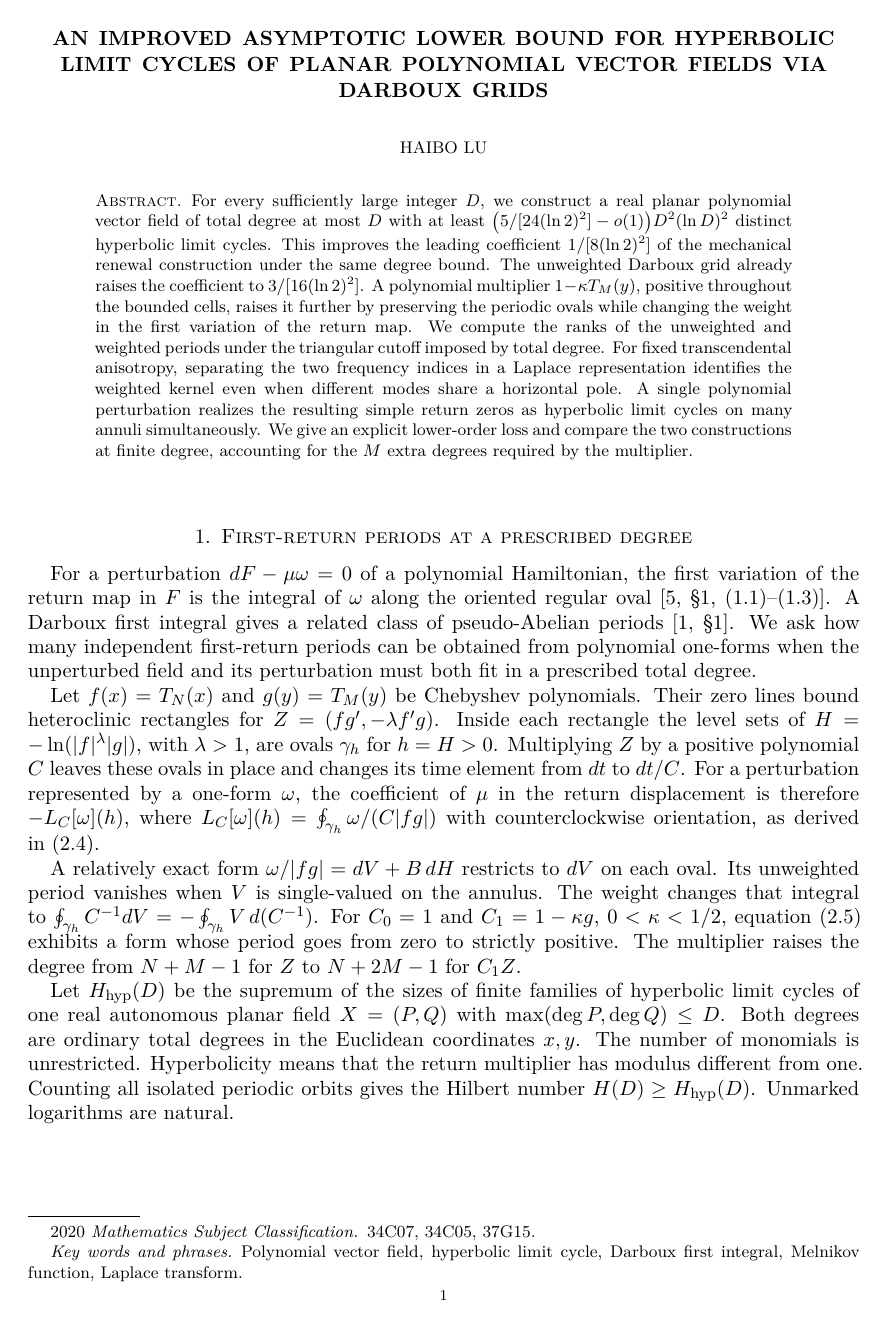
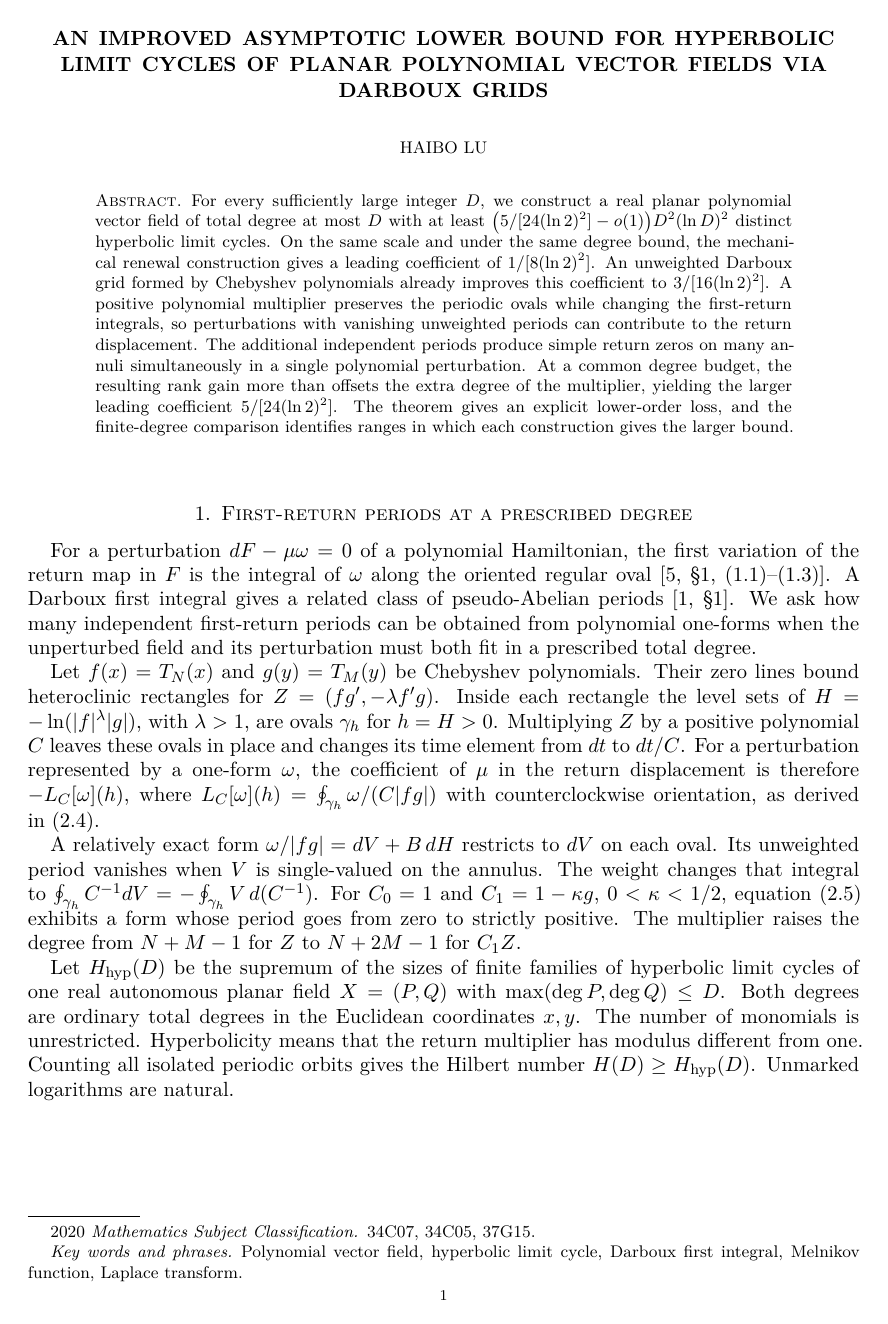
Before and after one commit to h-lu/darboux-carrier-limit-cycles, a LaTeX paper (manuscript/main.tex): page 1 of 15. Compiled offline with pdfLaTeX.

Commit message:
Refine the Darboux abstract after editorial review

```diff
--- a/manuscript/main.tex
+++ b/manuscript/main.tex
@@ -23,7 +23,7 @@
 \newcommand{\sgn}{\operatorname{sgn}}
 \newcommand{\Res}{\operatorname{Res}}
 \newcommand{\clos}{\mathcal E}
-\title[An improved lower bound for hyperbolic limit cycles]{An Improved Asymptotic Lower Bound for Hyperbolic Limit Cycles of Planar Polynomial Vector Fields via Darboux Grids}
+\title[Hyperbolic Limit Cycles via Darboux Grids]{An Improved Asymptotic Lower Bound for Hyperbolic Limit Cycles of Planar Polynomial Vector Fields via Darboux Grids}
 \author{Haibo Lu}
 \address{Shanghai Institute of Technology}
 \date{}
@@ -32,7 +32,7 @@
 \setlength{\emergencystretch}{1em}
 \begin{document}
 \begin{abstract}
-For every sufficiently large integer \(D\), we construct a real planar polynomial vector field of total degree at most \(D\) with at least \(\bigl(5/[24(\ln 2)^2]-o(1)\bigr)D^2(\ln D)^2\) distinct hyperbolic limit cycles. This improves the leading coefficient \(1/[8(\ln 2)^2]\) of the mechanical renewal construction under the same degree bound. The unweighted Darboux grid already raises the coefficient to \(3/[16(\ln 2)^2]\). A polynomial multiplier \(1-\kappa T_M(y)\), positive throughout the bounded cells, raises it further by preserving the periodic ovals while changing the weight in the first variation of the return map. We compute the ranks of the unweighted and weighted periods under the triangular cutoff imposed by total degree. For fixed transcendental anisotropy, separating the two frequency indices in a Laplace representation identifies the weighted kernel even when different modes share a horizontal pole. A single polynomial perturbation realizes the resulting simple return zeros as hyperbolic limit cycles on many annuli simultaneously. We give an explicit lower-order loss and compare the two constructions at finite degree, accounting for the \(M\) extra degrees required by the multiplier.
+For every sufficiently large integer \(D\), we construct a real planar polynomial vector field of total degree at most \(D\) with at least \(\bigl(5/[24(\ln 2)^2]-o(1)\bigr)D^2(\ln D)^2\) distinct hyperbolic limit cycles. On the same scale and under the same degree bound, the mechanical renewal construction gives a leading coefficient of \(1/[8(\ln 2)^2]\). An unweighted Darboux grid formed by Chebyshev polynomials already improves this coefficient to \(3/[16(\ln 2)^2]\). A positive polynomial multiplier preserves the periodic ovals while changing the first-return integrals, so perturbations with vanishing unweighted periods can contribute to the return displacement. The additional independent periods produce simple return zeros on many annuli simultaneously in a single polynomial perturbation. At a common degree budget, the resulting rank gain more than offsets the extra degree of the multiplier, yielding the larger leading coefficient \(5/[24(\ln 2)^2]\). The theorem gives an explicit lower-order loss, and the finite-degree comparison identifies ranges in which each construction gives the larger bound.
 \end{abstract}
 \maketitle
 
```
Also changed, not shown: manuscript/main.pdf, 1 other file.
